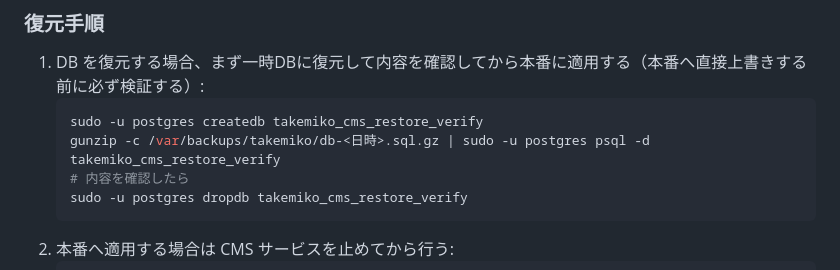
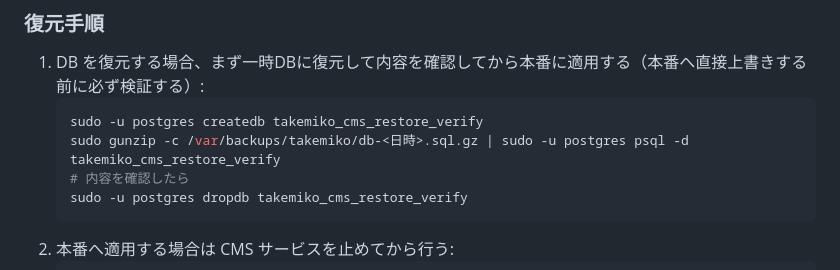
Before and after one commit to takemikochan/takemikosite, a Markdown page: README.md, the part around the change. GitHub-like rendering.

Commit message:
Phase 6 runbook/README: 復元コマンドのsudo漏れを修正
バックアップディレクトリがroot専用(700)のため、gunzip/tarにも
sudoを付けないと読み取り権限エラーになっていた。

Co-Authored-By: Claude Sonnet 5 <noreply@anthropic.com>

````diff
--- a/README.md
+++ b/README.md
@@ -67,7 +67,7 @@ journalctl -u takemiko-cms -f
 1. DB を復元する場合、まず一時DBに復元して内容を確認してから本番に適用する（本番へ直接上書きする前に必ず検証する）:
    ```bash
    sudo -u postgres createdb takemiko_cms_restore_verify
-   gunzip -c /var/backups/takemiko/db-<日時>.sql.gz | sudo -u postgres psql -d takemiko_cms_restore_verify
+   sudo gunzip -c /var/backups/takemiko/db-<日時>.sql.gz | sudo -u postgres psql -d takemiko_cms_restore_verify
    # 内容を確認したら
    sudo -u postgres dropdb takemiko_cms_restore_verify
    ```
````
Also changed, not shown: deploy/PHASE6-RUNBOOK.md (+3 -2 lines).
